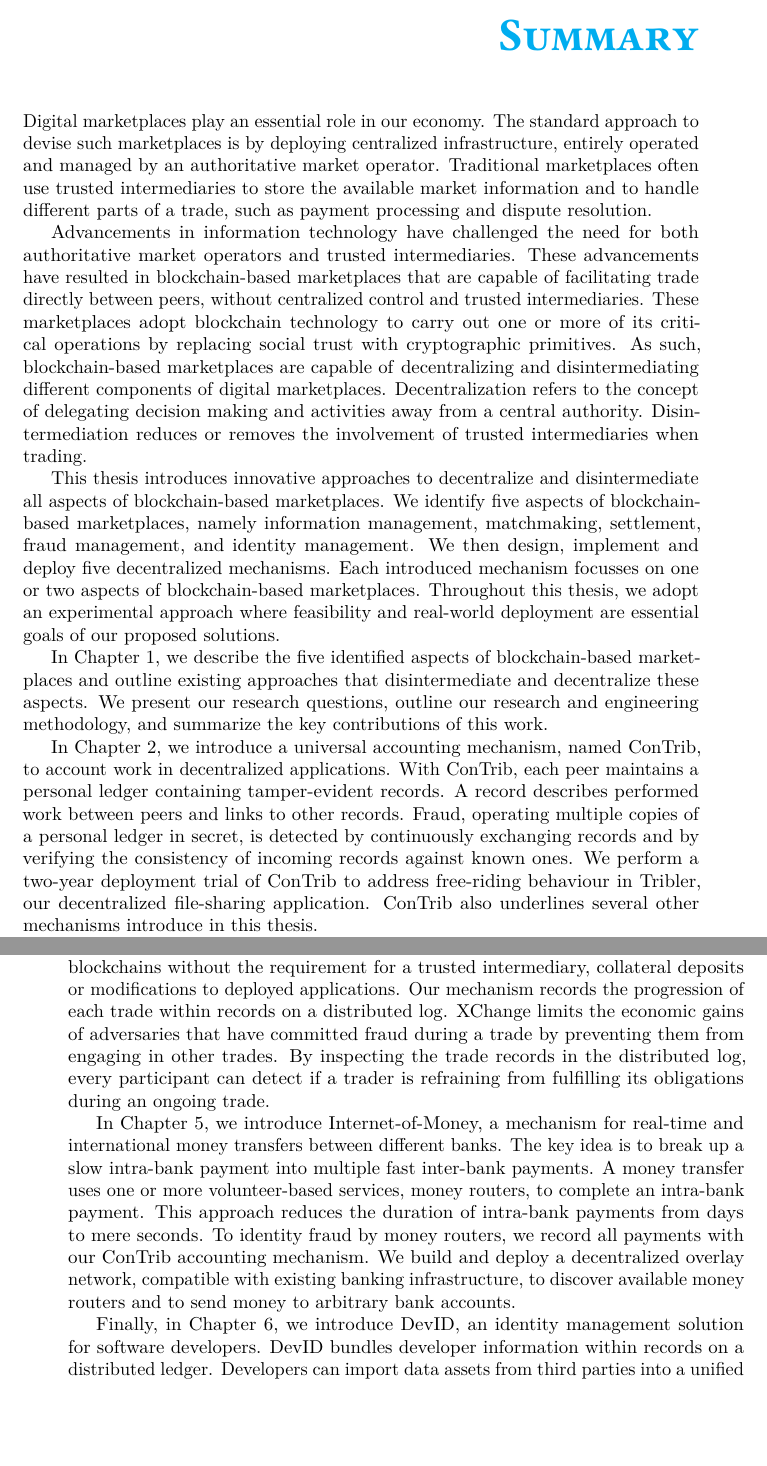
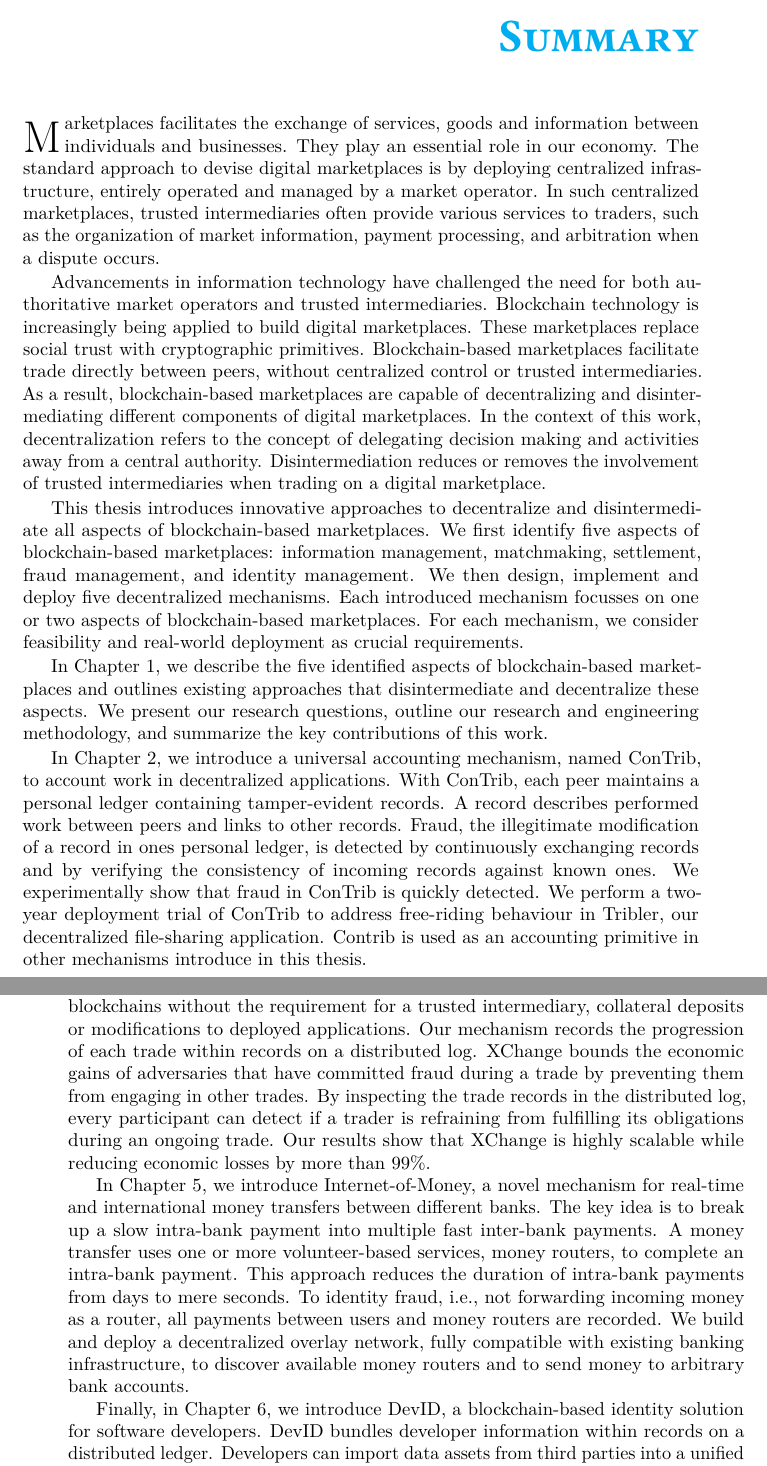
Before and after one commit to devos50/phd-thesis, a LaTeX thesis (dissertation.tex, which reads summary/summary.tex): two parts of pages 7 and 8 of 190, joined at a grey line, cut so that both start at the same text, the shorter picture padded with empty space. Compiled offline with LuaLaTeX; a missing font is replaced by an installed copy or a similar font.

Commit message:
Improved summary

```diff
--- a/summary/summary.tex
+++ b/summary/summary.tex
@@ -2,32 +2,35 @@
 \addcontentsline{toc}{chapter}{Summary}
 \setheader{Summary}
 
-Digital marketplaces play an essential role in our economy.
-The standard approach to devise such marketplaces is by deploying centralized infrastructure, entirely operated and managed by an authoritative market operator.
-Traditional marketplaces often use trusted intermediaries to store the available market information and to handle different parts of a trade, such as payment processing and dispute resolution.
+\dropcap{M}arketplaces facilitates the exchange of services, goods and information between individuals and businesses.
+They play an essential role in our economy.
+The standard approach to devise digital marketplaces is by deploying centralized infrastructure, entirely operated and managed by a market operator.
+In such centralized marketplaces, trusted intermediaries often provide various services to traders, such as the organization of market information, payment processing, and arbitration when a dispute occurs.
 
 Advancements in information technology have challenged the need for both authoritative market operators and trusted intermediaries.
-These advancements have resulted in blockchain-based marketplaces that are capable of facilitating trade directly between peers, without centralized control and trusted intermediaries.
-These marketplaces adopt blockchain technology to carry out one or more of its critical operations by replacing social trust with cryptographic primitives.
-As such, blockchain-based marketplaces are capable of \emph{decentralizing} and \emph{disintermediating} different components of digital marketplaces.
-Decentralization refers to the concept of delegating decision making and activities away from a central authority.
-Disintermediation reduces or removes the involvement of trusted intermediaries when trading.
+Blockchain technology is increasingly being applied to build digital marketplaces.
+These marketplaces replace social trust with cryptographic primitives.
+Blockchain-based marketplaces facilitate trade directly between peers, without centralized control or trusted intermediaries.
+As a result, blockchain-based marketplaces are capable of \emph{decentralizing} and \emph{disintermediating} different components of digital marketplaces.
+In the context of this work, decentralization refers to the concept of delegating decision making and activities away from a central authority.
+Disintermediation reduces or removes the involvement of trusted intermediaries when trading on a digital marketplace.
 
 This thesis introduces innovative approaches to decentralize and disintermediate all aspects of blockchain-based marketplaces.
-We identify five aspects of blockchain-based marketplaces, namely information management, matchmaking, settlement, fraud management, and identity management.
+We first identify five aspects of blockchain-based marketplaces: information management, matchmaking, settlement, fraud management, and identity management.
 We then design, implement and deploy five decentralized mechanisms.
 Each introduced mechanism focusses on one or two aspects of blockchain-based marketplaces.
-Throughout this thesis, we adopt an experimental approach where feasibility and real-world deployment are essential goals of our proposed solutions.
+For each mechanism, we consider feasibility and real-world deployment as crucial requirements.
 
-In Chapter 1, we describe the five identified aspects of blockchain-based marketplaces and outline existing approaches that disintermediate and decentralize these aspects.
+In Chapter 1, we describe the five identified aspects of blockchain-based marketplaces and outlines existing approaches that disintermediate and decentralize these aspects.
 We present our research questions, outline our research and engineering methodology, and summarize the key contributions of this work.
 
 In Chapter 2, we introduce a universal accounting mechanism, named ConTrib, to account work in decentralized applications.
 With ConTrib, each peer maintains a \emph{personal ledger} containing tamper-evident records.
 A record describes performed work between peers and links to other records.
-Fraud, operating multiple copies of a personal ledger in secret, is detected by continuously exchanging records and by verifying the consistency of incoming records against known ones.
+Fraud, the illegitimate modification of a record in ones personal ledger, is detected by continuously exchanging records and by verifying the consistency of incoming records against known ones.
+We experimentally show that fraud in ConTrib is quickly detected.
 We perform a two-year deployment trial of ConTrib to address free-riding behaviour in Tribler, our decentralized file-sharing application.
-ConTrib also underlines several other mechanisms introduce in this thesis.
+Contrib is used as an accounting primitive in other mechanisms introduce in this thesis.
 
 In Chapter 3, we introduce MATCH, a decentralized middleware for fair matchmaking in peer-to-peer markets.
 MATCH addresses manipulation concerns associated with marketplaces under central control.
@@ -37,17 +40,18 @@ This approach makes MATCH highly resilient against malicious matchmakers that de
 In Chapter 4, we introduce a universal and decentralized settlement mechanism, named XChange.
 XChange enables trustworthy asset trade between permissioned blockchains without the requirement for a trusted intermediary, collateral deposits or modifications to deployed applications.
 Our mechanism records the progression of each trade within records on a distributed log.
-XChange limits the economic gains of adversaries that have committed fraud during a trade by preventing them from engaging in other trades.
+XChange bounds the economic gains of adversaries that have committed fraud during a trade by preventing them from engaging in other trades.
 By inspecting the trade records in the distributed log, every participant can detect if a trader is refraining from fulfilling its obligations during an ongoing trade.
+Our results show that XChange is highly scalable while reducing economic losses by more than 99\%.
 
-In Chapter 5, we introduce Internet-of-Money, a mechanism for real-time and international money transfers between different banks.
+In Chapter 5, we introduce Internet-of-Money, a novel mechanism for real-time and international money transfers between different banks.
 The key idea is to break up a slow intra-bank payment into multiple fast inter-bank payments.
 A money transfer uses one or more volunteer-based services, \emph{money routers}, to complete an intra-bank payment.
 This approach reduces the duration of intra-bank payments from days to mere seconds.
-To identity fraud by money routers, we record all payments with our ConTrib accounting mechanism.
-We build and deploy a decentralized overlay network, compatible with existing banking infrastructure, to discover available money routers and to send money to arbitrary bank accounts.
+To identity fraud, i.e., not forwarding incoming money as a router, all payments between users and money routers are recorded.
+We build and deploy a decentralized overlay network, fully compatible with existing banking infrastructure, to discover available money routers and to send money to arbitrary bank accounts.
 
-Finally, in Chapter 6, we introduce DevID, an identity management solution for software developers.
+Finally, in Chapter 6, we introduce DevID, a blockchain-based identity solution for software developers.
 DevID bundles developer information within records on a distributed ledger.
 Developers can import data assets from third parties into a unified DevID portfolio, add projects and skills, and receive endorsements.
 To demonstrate the practical value of DevID, we build and deploy a decentralized crowdsourcing marketplace that utilizes DevID portfolios.
```
Also changed, not shown: summary/summary.tex (2 more changed lines).
